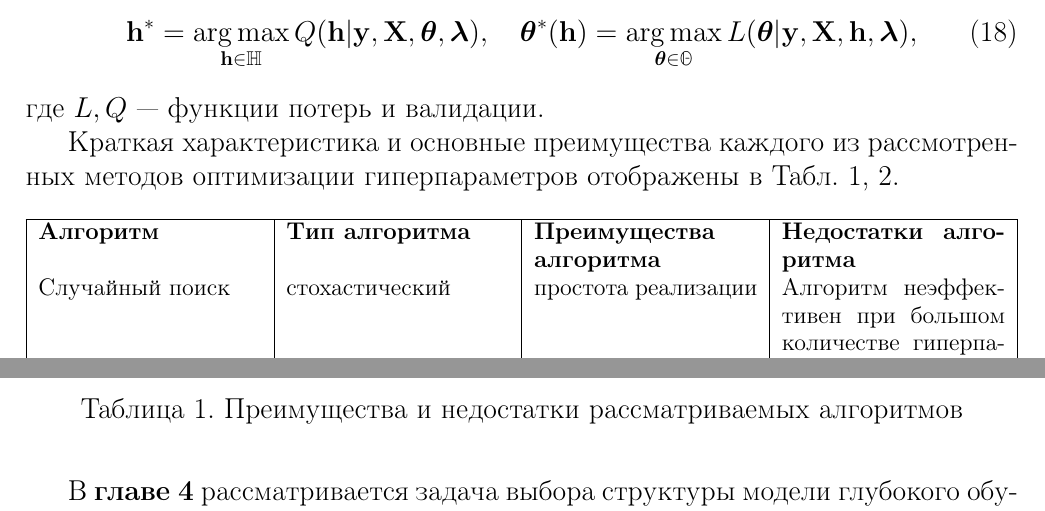
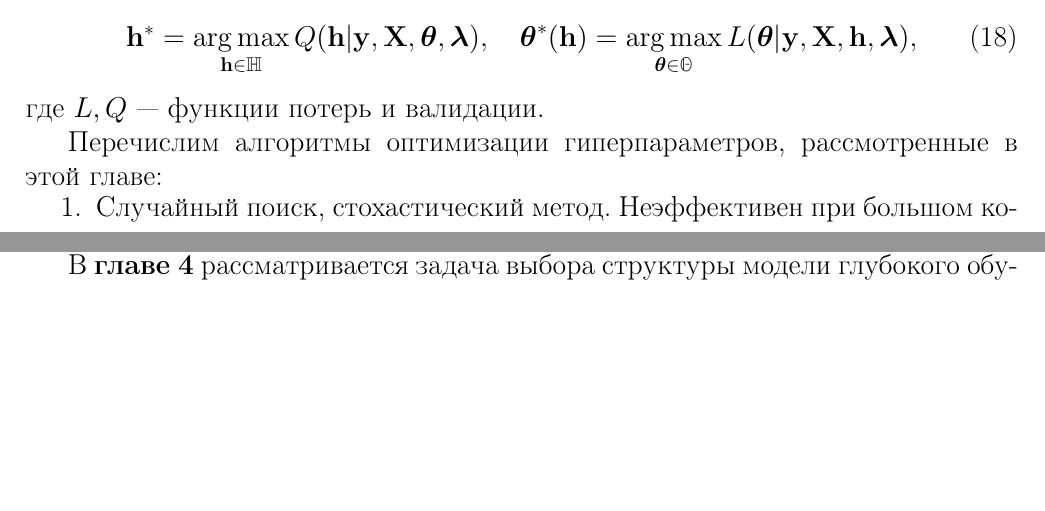
Before and after one commit to bahleg/tex_phd, a LaTeX thesis (doc/BakhteevAuto.tex): two parts of page 13 of 25, joined at a grey line, cut so that both start at the same text, the shorter picture padded with empty space. Compiled offline with pdfLaTeX.

Commit message:
Removed table

```diff
--- a/doc/BakhteevAuto.tex
+++ b/doc/BakhteevAuto.tex
@@ -860,20 +860,3 @@ $$p (\mathbf{y}, \mathbf{w}|\mathbf{X}, \mathbf{h}) = p (\mathbf{w}| \mathbf{h})
 \end{equation}
 где $L,Q$ --- функции потерь и валидации.
 
-
-Краткая характеристика и основные преимущества каждого из рассмотренных методов оптимизации гиперпараметров отображены в Табл.~\ref{table:algo_descr},~\ref{table:algo_descr2}.
-
-\begin{table}[tbh!]
-\small
-% Алгоритм & Тип алгоритм & Время & Плюсы & Минусы
-
-\begin{tabularx}{\textwidth}{|X|X|X|X|}
-\hline
-\bf Алгоритм & \bf Тип алгоритма & \bf Преимущества алгоритма & \bf Недостатки алгоритма  \\
-Случайный поиск & стохастический & простота реализации& Алгоритм неэффективен при большом количестве гиперпараметров (проклятие размерности)  \\ \hline
-Жадный алгоритм~\cite{greed_hyper} & градиентный & Возможность одновременной оптимизации параметров и гиперпараметров & Жадность алгоритма \\ \hline
-HOAG~\cite{hyper_hoag} & градиентный & Быстрая сходимость & Алгоритм требователен к настройкам параметров \\ \hline
-DrMAD~\cite{hyper_mad} & градиентный & Алгоритм учитывает алгоритм оптимизации параметров модели и его параметры & Алгоритм страдает от проблем неустойчивости градиентного спуска (градиентный взрыв и затухание); Алгоритм работает в строгих предположениях о линейности траектории оптимизации гиперпараметров.\\ \hline
-\end{tabularx}
-
-\caption{Преимущества и недостатки рассматриваемых алгоритмов}
@@ -900,7 +863,4 @@ DrMAD~\cite{hyper_mad} & градиентный &$O(\eta |\Tetab|\cdot|\Hb| \cdo
-\label{table:algo_descr2}
-
-\end{table}
-
-
-
-
+Перечислим алгоритмы оптимизации гиперпараметров, рассмотренные в этой главе:
+\begin{enumerate}
+\item Случайный поиск, стохастический метод. Неэффективен при большом количестве гиперпараметров в силу проклятия размерности.
+\item Жадный алгоритм~\cite{greed_hyper}, градиентный метод. Доставляет локально-оптимальное решение задачи оптимизации.  одновременной оптимизации параметров и гиперпараметров.
```
Also changed, not shown: doc/BakhteevAuto.pdf, doc/BakhteevAuto.tex (23 more changed lines).
